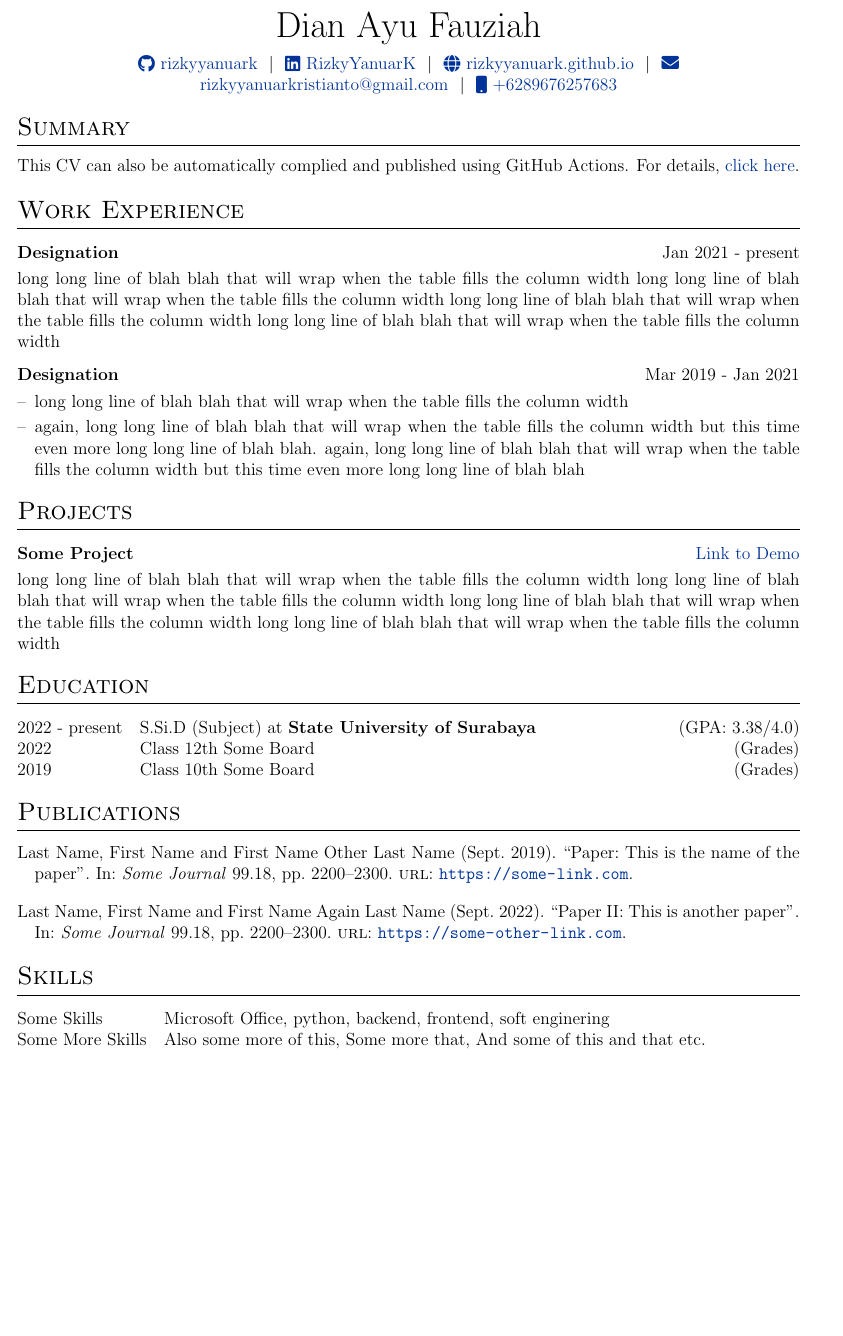
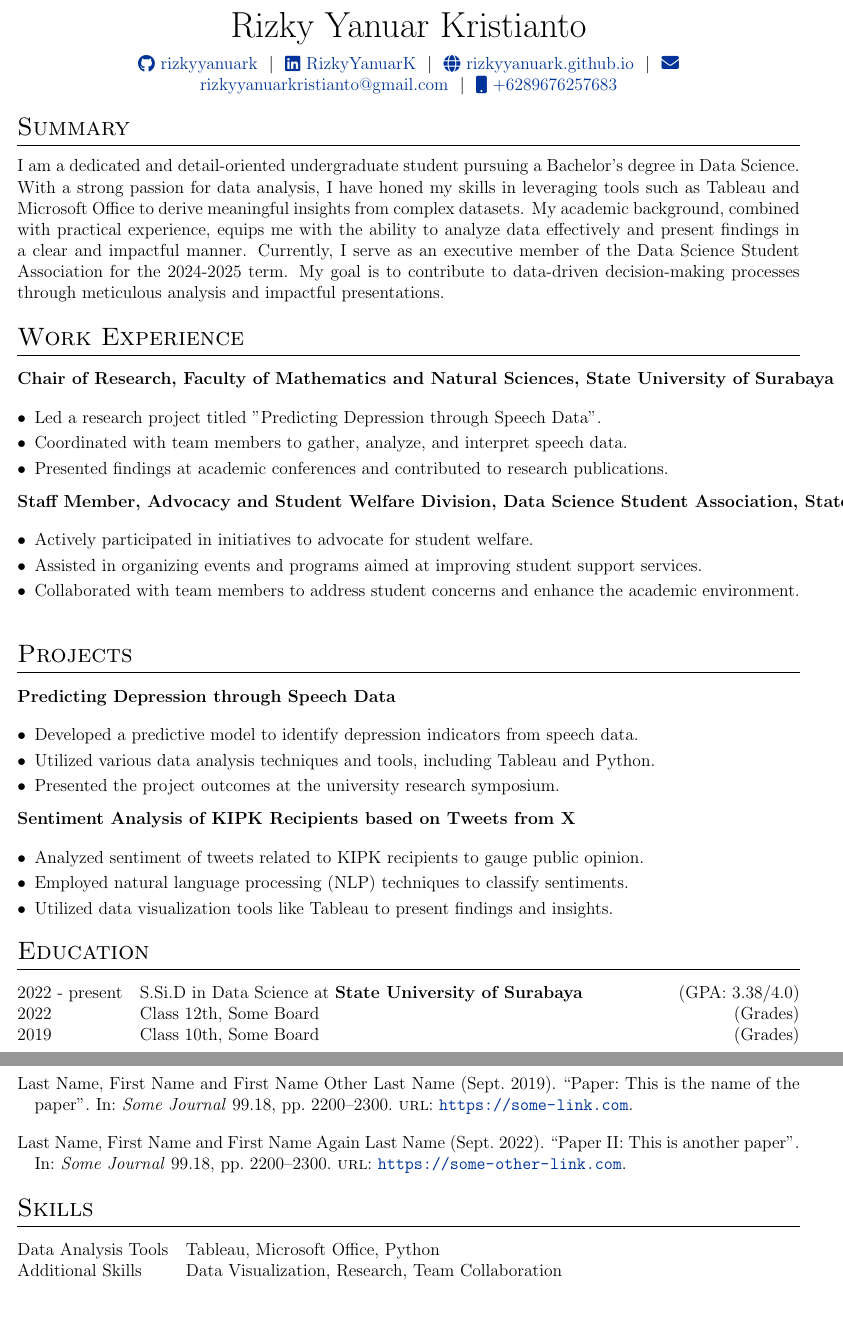
Before and after one commit to rizkyyanuark/cv, a LaTeX CV (cv.tex): part of the page before the commit and two parts of pages 1 and 2 of 2 after it, the two joined at a grey line, cut at the place of the change, the shorter picture padded with empty space. Compiled offline with pdfLaTeX.

Commit message:
Update cv.tex

```diff
--- a/cv.tex
+++ b/cv.tex
@@ -116,7 +116,7 @@
 % \end{tabularx}
 
 \begin{tabularx}{\linewidth}{@{} C @{}}
-\Huge{Dian Ayu Fauziah}\\[7.5pt]
+\Huge{Rizky Yanuar Kristianto}\\[7.5pt]
 \href{https://github.com/rizkyyanuark}{\raisebox{-0.05\height}\faGithub\ rizkyyanuark} \ $|$ \
 \href{https://www.linkedin.com/in/rizkyyanuark/}{\raisebox{-0.05\height}\faLinkedin\ RizkyYanuarK} \ $|$ \
 \href{https://rizkyyanuark.github.io/}{\raisebox{-0.05\height}\faGlobe \ rizkyyanuark.github.io} \ $|$ \
@@ -130,34 +130,56 @@
 
 %Interests/ Keywords/ Summary
 \section{Summary}
-This CV can also be automatically complied and published using GitHub Actions. For details, \href{https://github.com/jitinnair1/autoCV}{click here}.
+I am a dedicated and detail-oriented undergraduate student pursuing a Bachelor's degree in Data Science. With a strong passion for data analysis, I have honed my skills in leveraging tools such as Tableau and Microsoft Office to derive meaningful insights from complex datasets. My academic background, combined with practical experience, equips me with the ability to analyze data effectively and present findings in a clear and impactful manner. Currently, I serve as an executive member of the Data Science Student Association for the 2024-2025 term. My goal is to contribute to data-driven decision-making processes through meticulous analysis and impactful presentations.
 
 %Experience
 \section{Work Experience}
 
 \begin{tabularx}{\linewidth}{ @{}l r@{} }
-\textbf{Designation} & \hfill Jan 2021 - present \\[3.75pt]
-\multicolumn{2}{@{}X@{}}{long long line of blah blah that will wrap when the table fills the column width long long line of blah blah that will wrap when the table fills the column width long long line of blah blah that will wrap when the table fills the column width long long line of blah blah that will wrap when the table fills the column width}  \\
+\textbf{Chair of Research, Faculty of Mathematics and Natural Sciences, State University of Surabaya} & \hfill Jan 2021 - Present \\[3.75pt]
+\multicolumn{2}{@{}X@{}}{
+\begin{itemize}[nosep,after=\strut, leftmargin=1em, itemsep=3pt]
+    \item Led a research project titled "Predicting Depression through Speech Data".
+    \item Coordinated with team members to gather, analyze, and interpret speech data.
+    \item Presented findings at academic conferences and contributed to research publications.
+\end{itemize}
+} \\
 \end{tabularx}
 
 \begin{tabularx}{\linewidth}{ @{}l r@{} }
-\textbf{Designation} & \hfill Mar 2019 - Jan 2021 \\[3.75pt]
+\textbf{Staff Member, Advocacy and Student Welfare Division, Data Science Student Association, State University of Surabaya} & \hfill 2024 - 2025 \\[3.75pt]
 \multicolumn{2}{@{}X@{}}{
-\begin{minipage}[t]{\linewidth}
-    \begin{itemize}[nosep,after=\strut, leftmargin=1em, itemsep=3pt]
-        \item[--] long long line of blah blah that will wrap when the table fills the column width
-        \item[--] again, long long line of blah blah that will wrap when the table fills the column width but this time even more long long line of blah blah. again, long long line of blah blah that will wrap when the table fills the column width but this time even more long long line of blah blah
-    \end{itemize}
-    \end{minipage}
-}
+\begin{itemize}[nosep,after=\strut, leftmargin=1em, itemsep=3pt]
+    \item Actively participated in initiatives to advocate for student welfare.
+    \item Assisted in organizing events and programs aimed at improving student support services.
+    \item Collaborated with team members to address student concerns and enhance the academic environment.
+\end{itemize}
+} \\
 \end{tabularx}
 
 %Projects
 \section{Projects}
 
 \begin{tabularx}{\linewidth}{ @{}l r@{} }
-\textbf{Some Project} & \hfill \href{https://some-link.com}{Link to Demo} \\[3.75pt]
-\multicolumn{2}{@{}X@{}}{long long line of blah blah that will wrap when the table fills the column width long long line of blah blah that will wrap when the table fills the column width long long line of blah blah that will wrap when the table fills the column width long long line of blah blah that will wrap when the table fills the column width}  \\
+\textbf{Predicting Depression through Speech Data} & \\[3.75pt]
+\multicolumn{2}{@{}X@{}}{
+\begin{itemize}[nosep,after=\strut, leftmargin=1em, itemsep=3pt]
+    \item Developed a predictive model to identify depression indicators from speech data.
+    \item Utilized various data analysis techniques and tools, including Tableau and Python.
+    \item Presented the project outcomes at the university research symposium.
+\end{itemize}
+} \\
+\end{tabularx}
+
+\begin{tabularx}{\linewidth}{ @{}l r@{} }
+\textbf{Sentiment Analysis of KIPK Recipients based on Tweets from X} & \\[3.75pt]
+\multicolumn{2}{@{}X@{}}{
+\begin{itemize}[nosep,after=\strut, leftmargin=1em, itemsep=3pt]
+    \item Analyzed sentiment of tweets related to KIPK recipients to gauge public opinion.
+    \item Employed natural language processing (NLP) techniques to classify sentiments.
+    \item Utilized data visualization tools like Tableau to present findings and insights.
+\end{itemize}
+} \\
 \end{tabularx}
 
 %----------------------------------------------------------------------------------------
@@ -165,11 +187,11 @@ This CV can also be automatically complied and published using GitHub Actions. F
 %----------------------------------------------------------------------------------------
 \section{Education}
 \begin{tabularx}{\linewidth}{@{}l X@{}}
-2022 - present & S.Si.D (Subject) at \textbf{State University of Surabaya} \hfill \normalsize (GPA: 3.38/4.0) \\
+2022 - present & S.Si.D in Data Science at \textbf{State University of Surabaya} \hfill \normalsize (GPA: 3.38/4.0) \\
 
-2022 & Class 12th Some Board \hfill  (Grades) \\
+2022 & Class 12th, Some Board \hfill  (Grades) \\
 
-2019 & Class 10th Some Board \hfill  (Grades) \\
+2019 & Class 10th, Some Board \hfill  (Grades) \\
 \end{tabularx}
 
 %----------------------------------------------------------------------------------------
@@ -186,8 +208,8 @@ This CV can also be automatically complied and published using GitHub Actions. F
 %----------------------------------------------------------------------------------------
 \section{Skills}
 \begin{tabularx}{\linewidth}{@{}l X@{}}
-Some Skills &  \normalsize{Microsoft Office, python, backend, frontend, soft enginering}\\
-Some More Skills  &  \normalsize{Also some more of this, Some more that, And some of this and that etc.}\\
+Data Analysis Tools &  \normalsize{Tableau, Microsoft Office, Python} \\
+Additional Skills  &  \normalsize{Data Visualization, Research, Team Collaboration} \\
 \end{tabularx}
 
 \vfill
```
